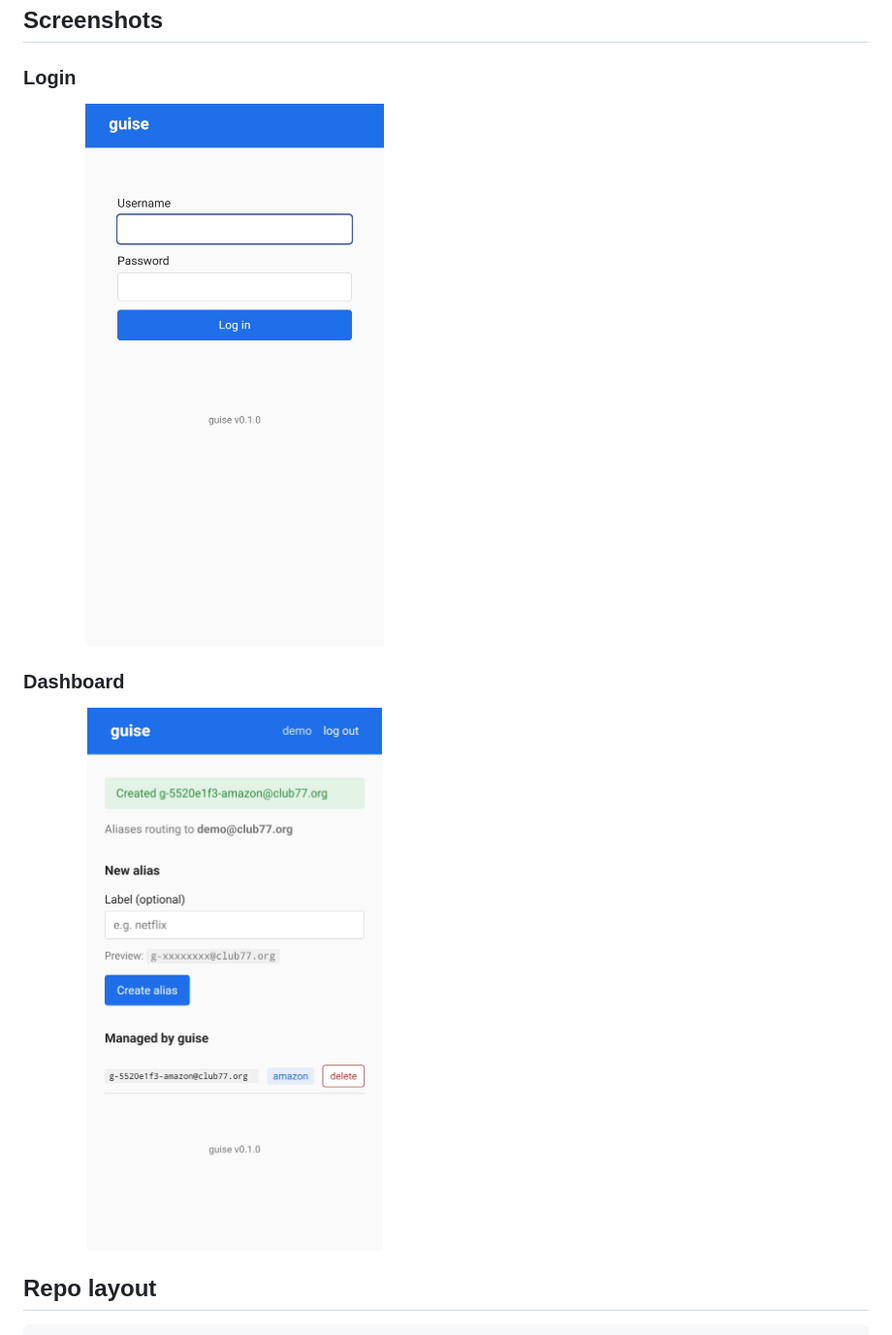
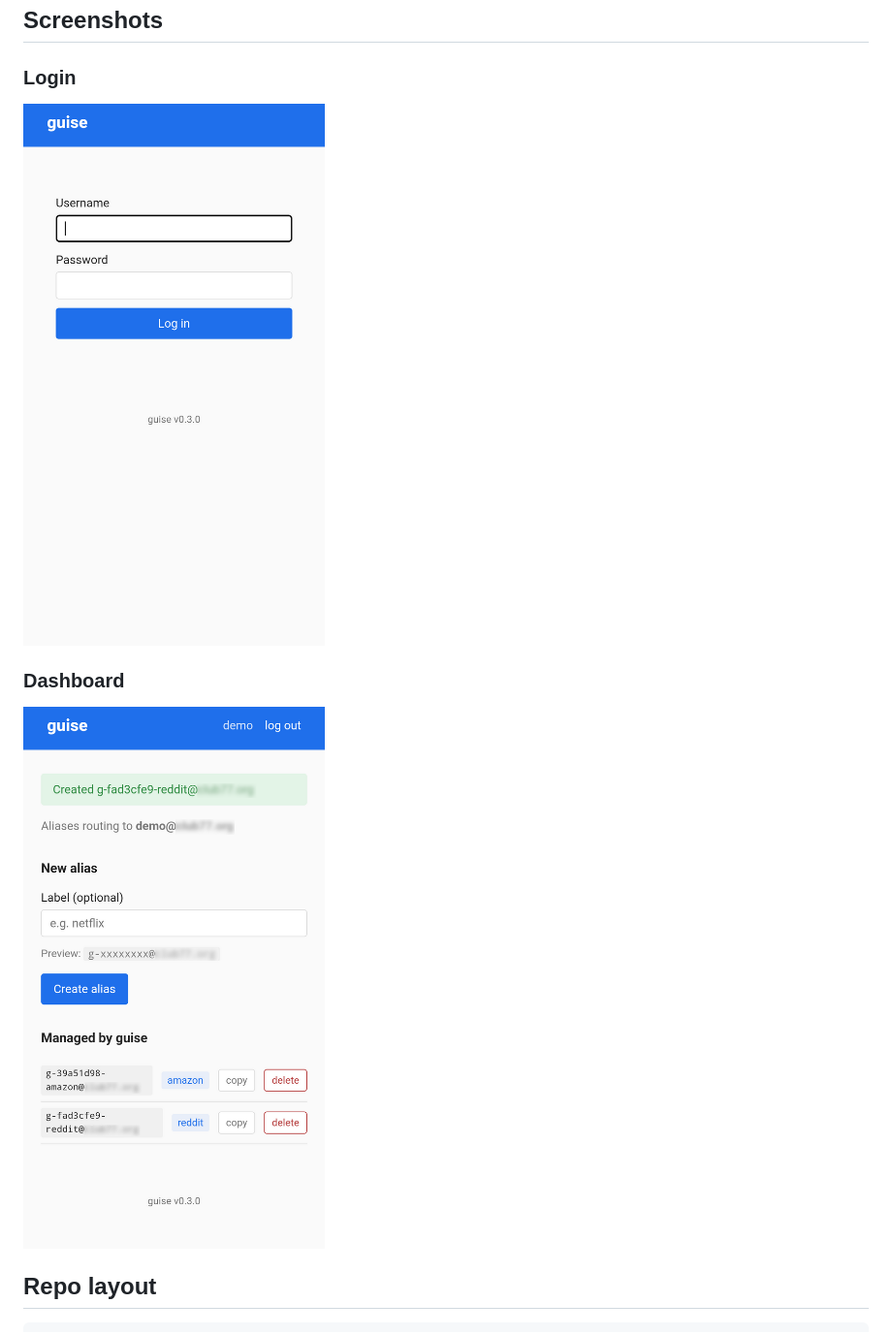
Before and after one commit to messelink/guise, a Markdown page: README.md, the part around the change. Shown: that part at 97% size. GitHub-like rendering; pictures changed too: screenshots/dashboard.jpg (deleted), screenshots/dashboard.png (added), screenshots/login.jpg (deleted).

Commit message:
Refresh README screenshots to show v0.3.0 UI
The previous PNGs predated v0.2.0 (no copy button visible) and v0.3.0
(no version footer). New captures show the current dashboard with
managed aliases, copy buttons, and the v0.3.0 footer. Cropped to drop
the phone status/URL bars and Android navigation chrome; downscaled
to half the source dimensions so the assets are appropriately sized
for inline display (drop the prior `width="50%"` attribute, which
together with the new asset size would have rendered them at 25% of
container width).

Switch the filenames from .jpg to .png — PNG is the right format for
clean UI text.

```diff
--- a/README.md
+++ b/README.md
@@ -20,11 +20,11 @@ A sub-addressed address (e.g. `user+netflix@example.com`) reveals your real mail
 
 ### Login
 
-<img src="screenshots/login.jpg" alt="Login screen" width="50%">
+<img src="screenshots/login.png" alt="Login screen">
 
 ### Dashboard
 
-<img src="screenshots/dashboard.jpg" alt="Dashboard" width="50%">
+<img src="screenshots/dashboard.png" alt="Dashboard">
 
 ## Repo layout
 
```
